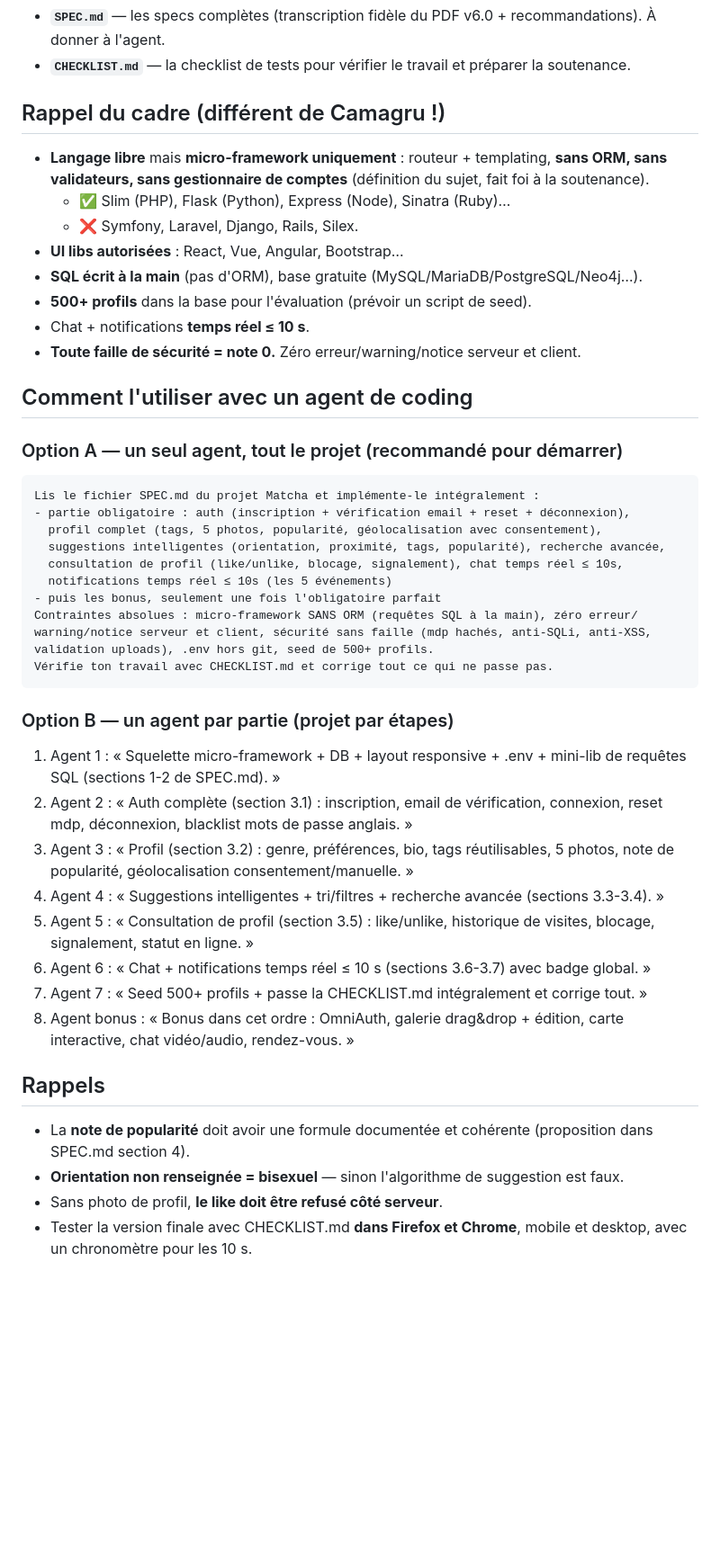
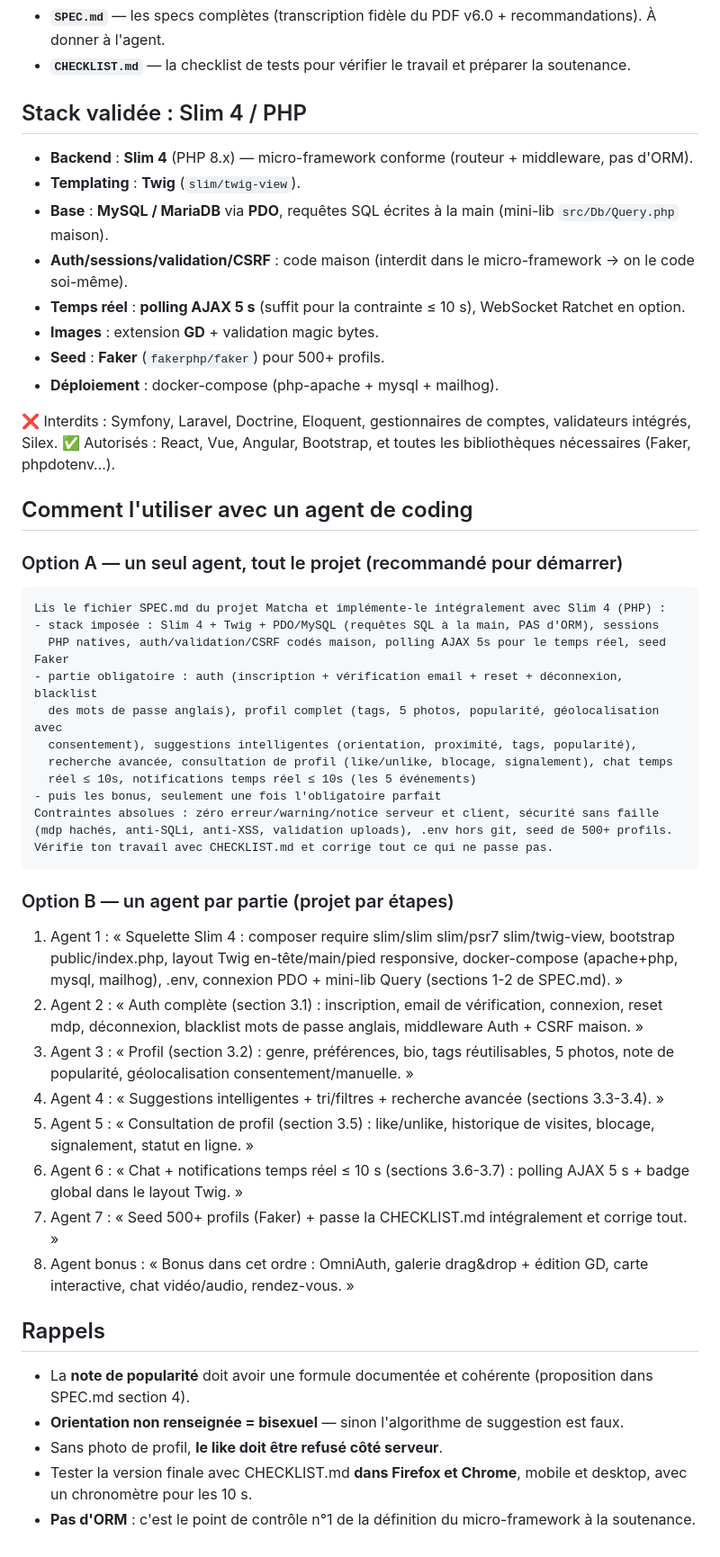
Before and after one commit to lsoulier42/42-matcha, a Markdown page: README.md, the part around the change. Shown at 90% size. Rendered like a GitHub page; blank space fills up the shorter version.

Commit message:
Stack Slim 4/PHP : composants, structure, schéma DB, étapes d'implémentation et prompts adaptés

````diff
--- a/README.md
+++ b/README.md
@@ -4,45 +4,50 @@ Fichiers du kit :
 - **`SPEC.md`** — les specs complètes (transcription fidèle du PDF v6.0 + recommandations). À donner à l'agent.
 - **`CHECKLIST.md`** — la checklist de tests pour vérifier le travail et préparer la soutenance.
 
-## Rappel du cadre (différent de Camagru !)
-- **Langage libre** mais **micro-framework uniquement** : routeur + templating, **sans ORM, sans validateurs, sans gestionnaire de comptes** (définition du sujet, fait foi à la soutenance).
-  - ✅ Slim (PHP), Flask (Python), Express (Node), Sinatra (Ruby)…
-  - ❌ Symfony, Laravel, Django, Rails, Silex.
-- **UI libs autorisées** : React, Vue, Angular, Bootstrap…
-- **SQL écrit à la main** (pas d'ORM), base gratuite (MySQL/MariaDB/PostgreSQL/Neo4j…).
-- **500+ profils** dans la base pour l'évaluation (prévoir un script de seed).
-- Chat + notifications **temps réel ≤ 10 s**.
-- **Toute faille de sécurité = note 0.** Zéro erreur/warning/notice serveur et client.
+## Stack validée : Slim 4 / PHP
+- **Backend** : **Slim 4** (PHP 8.x) — micro-framework conforme (routeur + middleware, pas d'ORM).
+- **Templating** : **Twig** (`slim/twig-view`).
+- **Base** : **MySQL / MariaDB** via **PDO**, requêtes SQL écrites à la main (mini-lib `src/Db/Query.php` maison).
+- **Auth/sessions/validation/CSRF** : code maison (interdit dans le micro-framework → on le code soi-même).
+- **Temps réel** : **polling AJAX 5 s** (suffit pour la contrainte ≤ 10 s), WebSocket Ratchet en option.
+- **Images** : extension **GD** + validation magic bytes.
+- **Seed** : **Faker** (`fakerphp/faker`) pour 500+ profils.
+- **Déploiement** : docker-compose (php-apache + mysql + mailhog).
+
+❌ Interdits : Symfony, Laravel, Doctrine, Eloquent, gestionnaires de comptes, validateurs intégrés, Silex.
+✅ Autorisés : React, Vue, Angular, Bootstrap, et toutes les bibliothèques nécessaires (Faker, phpdotenv…).
 
 ## Comment l'utiliser avec un agent de coding
 
 ### Option A — un seul agent, tout le projet (recommandé pour démarrer)
 ```
-Lis le fichier SPEC.md du projet Matcha et implémente-le intégralement :
-- partie obligatoire : auth (inscription + vérification email + reset + déconnexion),
-  profil complet (tags, 5 photos, popularité, géolocalisation avec consentement),
-  suggestions intelligentes (orientation, proximité, tags, popularité), recherche avancée,
-  consultation de profil (like/unlike, blocage, signalement), chat temps réel ≤ 10s,
-  notifications temps réel ≤ 10s (les 5 événements)
+Lis le fichier SPEC.md du projet Matcha et implémente-le intégralement avec Slim 4 (PHP) :
+- stack imposée : Slim 4 + Twig + PDO/MySQL (requêtes SQL à la main, PAS d'ORM), sessions
+  PHP natives, auth/validation/CSRF codés maison, polling AJAX 5s pour le temps réel, seed Faker
+- partie obligatoire : auth (inscription + vérification email + reset + déconnexion, blacklist
+  des mots de passe anglais), profil complet (tags, 5 photos, popularité, géolocalisation avec
+  consentement), suggestions intelligentes (orientation, proximité, tags, popularité),
+  recherche avancée, consultation de profil (like/unlike, blocage, signalement), chat temps
+  réel ≤ 10s, notifications temps réel ≤ 10s (les 5 événements)
 - puis les bonus, seulement une fois l'obligatoire parfait
-Contraintes absolues : micro-framework SANS ORM (requêtes SQL à la main), zéro erreur/
-warning/notice serveur et client, sécurité sans faille (mdp hachés, anti-SQLi, anti-XSS,
-validation uploads), .env hors git, seed de 500+ profils.
+Contraintes absolues : zéro erreur/warning/notice serveur et client, sécurité sans faille
+(mdp hachés, anti-SQLi, anti-XSS, validation uploads), .env hors git, seed de 500+ profils.
 Vérifie ton travail avec CHECKLIST.md et corrige tout ce qui ne passe pas.
 ```
 
 ### Option B — un agent par partie (projet par étapes)
-1. Agent 1 : « Squelette micro-framework + DB + layout responsive + .env + mini-lib de requêtes SQL (sections 1-2 de SPEC.md). »
-2. Agent 2 : « Auth complète (section 3.1) : inscription, email de vérification, connexion, reset mdp, déconnexion, blacklist mots de passe anglais. »
+1. Agent 1 : « Squelette Slim 4 : composer require slim/slim slim/psr7 slim/twig-view, bootstrap public/index.php, layout Twig en-tête/main/pied responsive, docker-compose (apache+php, mysql, mailhog), .env, connexion PDO + mini-lib Query (sections 1-2 de SPEC.md). »
+2. Agent 2 : « Auth complète (section 3.1) : inscription, email de vérification, connexion, reset mdp, déconnexion, blacklist mots de passe anglais, middleware Auth + CSRF maison. »
 3. Agent 3 : « Profil (section 3.2) : genre, préférences, bio, tags réutilisables, 5 photos, note de popularité, géolocalisation consentement/manuelle. »
 4. Agent 4 : « Suggestions intelligentes + tri/filtres + recherche avancée (sections 3.3-3.4). »
 5. Agent 5 : « Consultation de profil (section 3.5) : like/unlike, historique de visites, blocage, signalement, statut en ligne. »
-6. Agent 6 : « Chat + notifications temps réel ≤ 10 s (sections 3.6-3.7) avec badge global. »
-7. Agent 7 : « Seed 500+ profils + passe la CHECKLIST.md intégralement et corrige tout. »
-8. Agent bonus : « Bonus dans cet ordre : OmniAuth, galerie drag&drop + édition, carte interactive, chat vidéo/audio, rendez-vous. »
+6. Agent 6 : « Chat + notifications temps réel ≤ 10 s (sections 3.6-3.7) : polling AJAX 5 s + badge global dans le layout Twig. »
+7. Agent 7 : « Seed 500+ profils (Faker) + passe la CHECKLIST.md intégralement et corrige tout. »
+8. Agent bonus : « Bonus dans cet ordre : OmniAuth, galerie drag&drop + édition GD, carte interactive, chat vidéo/audio, rendez-vous. »
 
 ## Rappels
 - La **note de popularité** doit avoir une formule documentée et cohérente (proposition dans SPEC.md section 4).
 - **Orientation non renseignée = bisexuel** — sinon l'algorithme de suggestion est faux.
 - Sans photo de profil, **le like doit être refusé côté serveur**.
 - Tester la version finale avec CHECKLIST.md **dans Firefox et Chrome**, mobile et desktop, avec un chronomètre pour les 10 s.
+- **Pas d'ORM** : c'est le point de contrôle n°1 de la définition du micro-framework à la soutenance.
````
Also changed, not shown: SPEC.md (+81 -20 lines).
